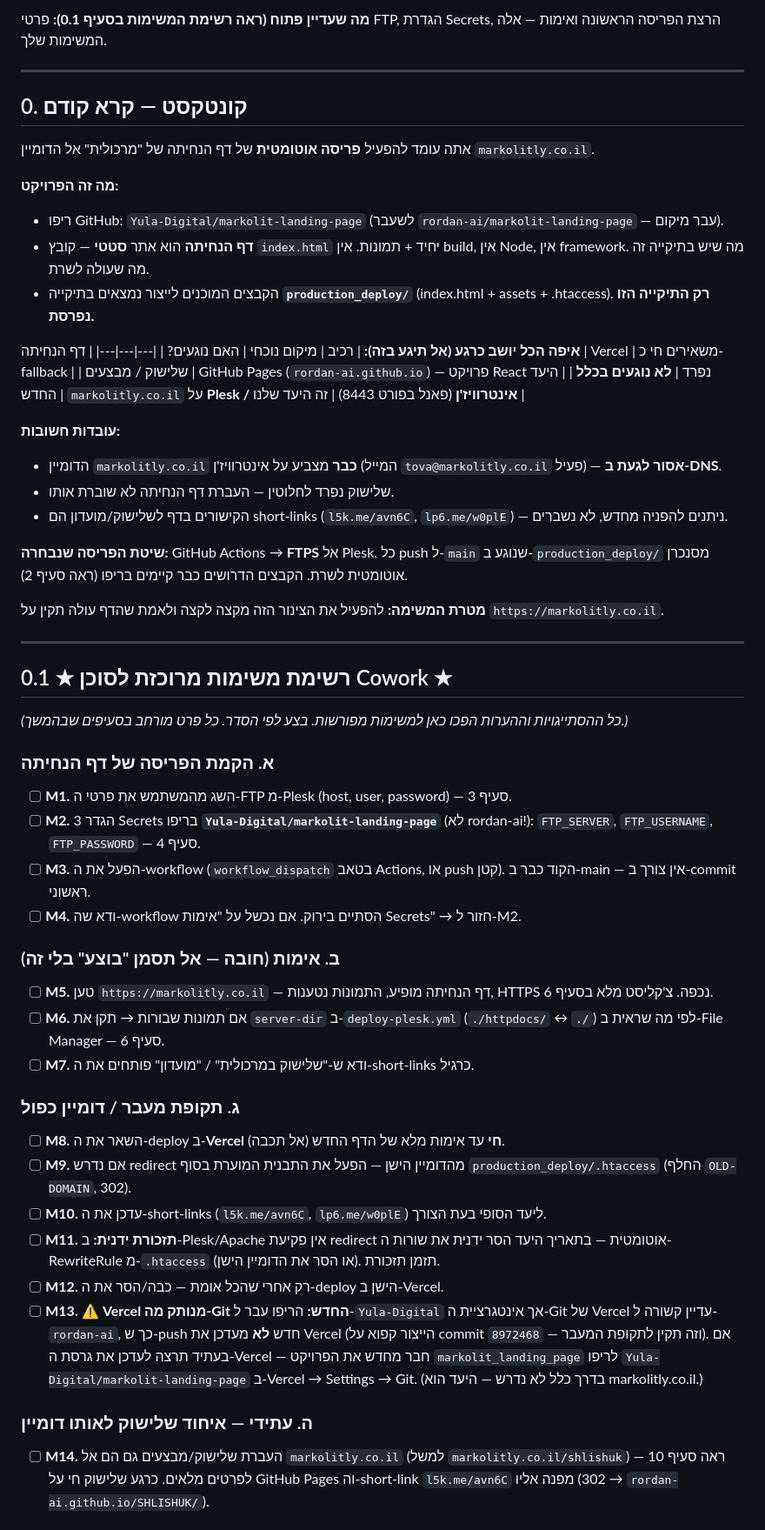
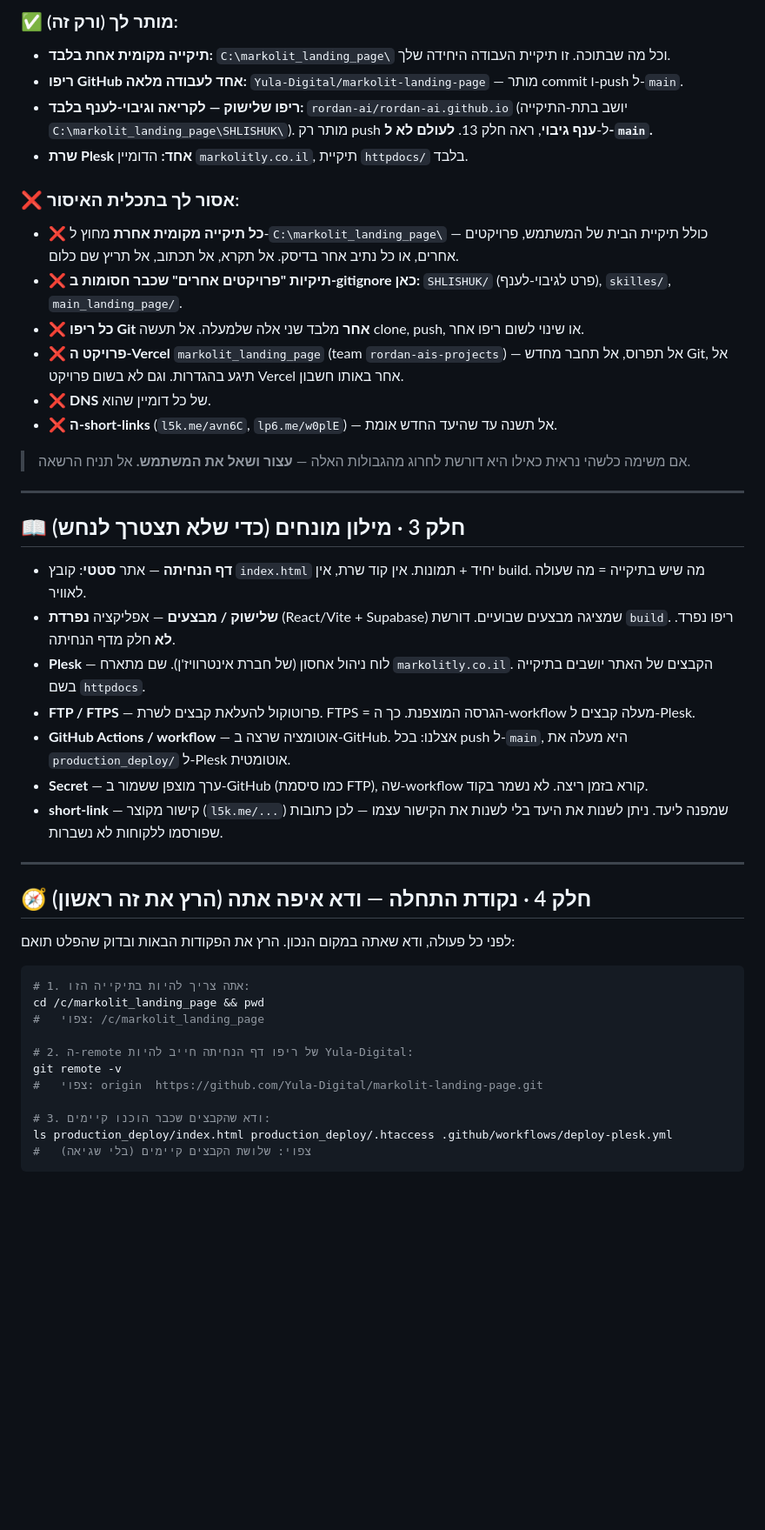
Before and after one commit to Yula-Digital/markolit-landing-page, a Markdown page: COWORK_DEPLOY_INSTRUCTIONS.md, the part around one of its changes. Shown at 87% size. GitHub-like rendering; blank space fills up the shorter version.

````diff
--- a/COWORK_DEPLOY_INSTRUCTIONS.md
+++ b/COWORK_DEPLOY_INSTRUCTIONS.md
@@ -37,57 +24,49 @@
 
-**מה שעדיין פתוח (ראה רשימת המשימות בסעיף 0.1):** פרטי FTP, הגדרת Secrets, הרצת הפריסה הראשונה ואימות — אלה המשימות שלך.
+### ✅ מותר לך (ורק זה):
+- **תיקייה מקומית אחת בלבד:** `C:\markolit_landing_page\` וכל מה שבתוכה. זו תיקיית העבודה היחידה שלך.
+- **ריפו GitHub אחד לעבודה מלאה:** `Yula-Digital/markolit-landing-page` — מותר commit ו-push ל-`main`.
+- **ריפו שלישוק — לקריאה וגיבוי-לענף בלבד:** `rordan-ai/rordan-ai.github.io` (יושב בתת-התיקייה `C:\markolit_landing_page\SHLISHUK\`). מותר רק push ל-**ענף גיבוי**, ראה חלק 13. **לעולם לא ל-`main`.**
+- **שרת Plesk אחד:** הדומיין `markolitly.co.il`, תיקיית `httpdocs/` בלבד.
+
+### ❌ אסור לך בתכלית האיסור:
+- ❌ **כל תיקייה מקומית אחרת** מחוץ ל-`C:\markolit_landing_page\` — כולל תיקיית הבית של המשתמש, פרויקטים אחרים, או כל נתיב אחר בדיסק. אל תקרא, אל תכתוב, אל תריץ שם כלום.
+- ❌ **תיקיות "פרויקטים אחרים" שכבר חסומות ב-gitignore כאן:** `SHLISHUK/` (פרט לגיבוי-לענף), `skilles/`, `main_landing_page/`.
+- ❌ **כל ריפו Git אחר** מלבד שני אלה שלמעלה. אל תעשה clone, push, או שינוי לשום ריפו אחר.
+- ❌ **פרויקט ה-Vercel** `markolit_landing_page` (team `rordan-ais-projects`) — אל תפרוס, אל תחבר מחדש Git, אל תיגע בהגדרות. וגם לא בשום פרויקט Vercel אחר באותו חשבון.
+- ❌ **DNS** של כל דומיין שהוא.
+- ❌ **ה-short-links** (`l5k.me/avn6C`, `lp6.me/w0plE`) — אל תשנה עד שהיעד החדש אומת.
+
+> אם משימה כלשהי נראית כאילו היא דורשת לחרוג מהגבולות האלה — **עצור ושאל את המשתמש.** אל תניח הרשאה.
 
 ---
 
-## 0. קונטקסט — קרא קודם
+## 📖 חלק 3 · מילון מונחים (כדי שלא תצטרך לנחש)
 
-אתה עומד להפעיל **פריסה אוטומטית** של דף הנחיתה של "מרכולית" אל הדומיין `markolitly.co.il`.
-
-**מה זה הפרויקט:**
-- ריפו GitHub: `Yula-Digital/markolit-landing-page` (לשעבר `rordan-ai/markolit-landing-page` — עבר מיקום).
-- **דף הנחיתה** הוא אתר **סטטי** — קובץ `index.html` יחיד + תמונות. אין build, אין Node, אין framework. מה שיש בתיקייה זה מה שעולה לשרת.
-- הקבצים המוכנים לייצור נמצאים בתיקייה **`production_deploy/`** (index.html + assets + .htaccess). **רק התיקייה הזו נפרסת.**
-
-**איפה הכל יושב כרגע (אל תיגע בזה):**
-| רכיב | מיקום נוכחי | האם נוגעים? |
-|---|---|---|
-| דף הנחיתה | Vercel | משאירים חי כ-fallback |
-| שלישוק / מבצעים | GitHub Pages (`rordan-ai.github.io`) — פרויקט React נפרד | **לא נוגעים בכלל** |
-| היעד החדש | `markolitly.co.il` על **Plesk / אינטרוויז'ן** (פאנל בפורט 8443) | זה היעד שלנו |
-
-**עובדות חשובות:**
-- הדומיין `markolitly.co.il` **כבר** מצביע על אינטרוויז'ן (המייל `tova@markolitly.co.il` פעיל) — **אסור לגעת ב-DNS**.
-- שלישוק נפרד לחלוטין — העברת דף הנחיתה לא שוברת אותו.
-- הקישורים בדף לשלישוק/מועדון הם short-links (`l5k.me/avn6C`, `lp6.me/w0plE`) — ניתנים להפניה מחדש, לא נשברים.
-
-**שיטת הפריסה שנבחרה:** GitHub Actions → **FTPS** אל Plesk. כל push ל-`main` שנוגע ב-`production_deploy/` מסנכרן אוטומטית לשרת. הקבצים הדרושים כבר קיימים בריפו (ראה סעיף 2).
-
-**מטרת המשימה:** להפעיל את הצינור הזה מקצה לקצה ולאמת שהדף עולה תקין על `https://markolitly.co.il`.
+- **דף הנחיתה** — אתר **סטטי**: קובץ `index.html` יחיד + תמונות. אין קוד שרת, אין build. מה שיש בתיקייה = מה שעולה לאוויר.
+- **שלישוק / מבצעים** — אפליקציה **נפרדת** (React/Vite + Supabase) שמציגה מבצעים שבועיים. דורשת `build`. ריפו נפרד. **לא** חלק מדף הנחיתה.
+- **Plesk** — לוח ניהול אחסון (של חברת אינטרוויז'ן). שם מתארח `markolitly.co.il`. הקבצים של האתר יושבים בתיקייה בשם `httpdocs`.
+- **FTP / FTPS** — פרוטוקול להעלאת קבצים לשרת. FTPS = הגרסה המוצפנת. כך ה-workflow מעלה קבצים ל-Plesk.
+- **GitHub Actions / workflow** — אוטומציה שרצה ב-GitHub. אצלנו: בכל push ל-`main`, היא מעלה את `production_deploy/` ל-Plesk אוטומטית.
+- **Secret** — ערך מוצפן ששמור ב-GitHub (כמו סיסמת FTP), שה-workflow קורא בזמן ריצה. לא נשמר בקוד.
+- **short-link** — קישור מקוצר (`l5k.me/...`) שמפנה ליעד. ניתן לשנות את היעד בלי לשנות את הקישור עצמו — לכן כתובות שפורסמו ללקוחות לא נשברות.
 
 ---
 
-## 0.1 ★ רשימת משימות מרוכזת לסוכן Cowork ★
-*(כל ההסתייגויות וההערות הפכו כאן למשימות מפורשות. בצע לפי הסדר. כל פרט מורחב בסעיפים שבהמשך.)*
+## 🧭 חלק 4 · נקודת התחלה — ודא איפה אתה (הרץ את זה ראשון)
 
-### א. הקמת הפריסה של דף הנחיתה
-- [ ] **M1.** השג מהמשתמש את פרטי ה-FTP מ-Plesk (host, user, password) — סעיף 3.
-- [ ] **M2.** הגדר 3 Secrets בריפו **`Yula-Digital/markolit-landing-page`** (לא rordan-ai!): `FTP_SERVER`, `FTP_USERNAME`, `FTP_PASSWORD` — סעיף 4.
-- [ ] **M3.** הפעל את ה-workflow (`workflow_dispatch` בטאב Actions, או push קטן). הקוד כבר ב-main — אין צורך ב-commit ראשוני.
-- [ ] **M4.** ודא שה-workflow הסתיים בירוק. אם נכשל על "אימות Secrets" → חזור ל-M2.
+לפני כל פעולה, ודא שאתה במקום הנכון. הרץ את הפקודות הבאות ובדוק שהפלט תואם:
 
-### ב. אימות (חובה — אל תסמן "בוצע" בלי זה)
-- [ ] **M5.** טען `https://markolitly.co.il` — דף הנחיתה מופיע, התמונות נטענות, HTTPS נכפה. צ'קליסט מלא בסעיף 6.
-- [ ] **M6.** אם תמונות שבורות → תקן את `server-dir` ב-`deploy-plesk.yml` (`./httpdocs/` ↔ `./`) לפי מה שראית ב-File Manager — סעיף 6.
-- [ ] **M7.** ודא ש-"שלישוק במרכולית" / "מועדון" פותחים את ה-short-links כרגיל.
+```bash
+# 1. אתה צריך להיות בתיקייה הזו:
+cd /c/markolit_landing_page && pwd
+#   צפוי: /c/markolit_landing_page
 
-### ג. תקופת מעבר / דומיין כפול
-- [ ] **M8.** השאר את ה-deploy ב-**Vercel חי** עד אימות מלא של הדף החדש (אל תכבה).
-- [ ] **M9.** אם נדרש redirect מהדומיין הישן — הפעל את התבנית המוערת בסוף `production_deploy/.htaccess` (החלף `OLD-DOMAIN`, 302).
-- [ ] **M10.** עדכן את ה-short-links (`l5k.me/avn6C`, `lp6.me/w0plE`) ליעד הסופי בעת הצורך.
-- [ ] **M11.** **תזכורת ידנית:** ב-Plesk/Apache אין פקיעת redirect אוטומטית — בתאריך היעד הסר ידנית את שורות ה-RewriteRule מ-`.htaccess` (או הסר את הדומיין הישן). תזמן תזכורת.
-- [ ] **M12.** רק אחרי שהכל אומת — כבה/הסר את ה-deploy הישן ב-Vercel.
-- [ ] **M13.** ⚠️ **Vercel מנותק מה-Git החדש:** הריפו עבר ל-`Yula-Digital` אך אינטגרציית ה-Git של Vercel עדיין קשורה ל-`rordan-ai`, כך ש-push חדש **לא** מעדכן את Vercel (הייצור קפוא על commit `8972468` — וזה תקין לתקופת המעבר). אם בעתיד תרצה לעדכן את גרסת ה-Vercel — חבר מחדש את הפרויקט `markolit_landing_page` לריפו `Yula-Digital/markolit-landing-page` ב-Vercel → Settings → Git. (בדרך כלל לא נדרש — היעד הוא markolitly.co.il.)
+# 2. ה-remote של ריפו דף הנחיתה חייב להיות Yula-Digital:
+git remote -v
+#   צפוי: origin  https://github.com/Yula-Digital/markolit-landing-page.git
 
-### ה. עתידי — איחוד שלישוק לאותו דומיין
-- [ ] **M14.** העברת שלישוק/מבצעים גם הם אל `markolitly.co.il` (למשל `markolitly.co.il/shlishuk`) — ראה סעיף 10 לפרטים מלאים. כרגע שלישוק חי על GitHub Pages וה-short-link `l5k.me/avn6C` מפנה אליו (302 → `rordan-ai.github.io/SHLISHUK/`).
+# 3. ודא שהקבצים שכבר הוכנו קיימים:
+ls production_deploy/index.html production_deploy/.htaccess .github/workflows/deploy-plesk.yml
+#   צפוי: שלושת הקבצים קיימים (בלי שגיאה)
+```
 
````
Also changed, not shown: other parts of COWORK_DEPLOY_INSTRUCTIONS.md (+172 -169 lines).
